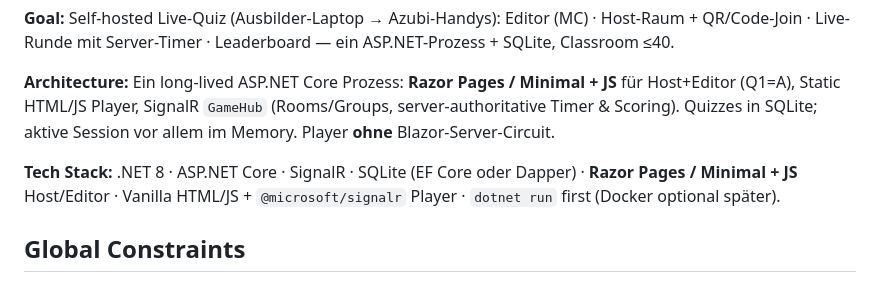
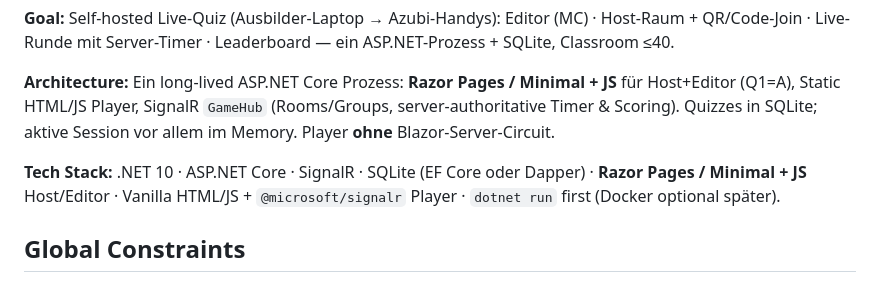
Before and after one commit to tom4711/trainarena, a Markdown page: docs/mvp-plan.md, the part around the change. Drawn GitHub-style.

Commit message:
docs: lock MVP tech stack to .NET 10
Align mvp-plan with the Cloud Agent install script (channel 10.0)
and Thomas's decision to use .NET 10 instead of .NET 8.

Co-authored-by: thomas <thomas@thomasmenzl.de>

```diff
--- a/docs/mvp-plan.md
+++ b/docs/mvp-plan.md
@@ -9,7 +9,7 @@
 
 **Architecture:** Ein long-lived ASP.NET Core Prozess: **Razor Pages / Minimal + JS** für Host+Editor (Q1=A), Static HTML/JS Player, SignalR `GameHub` (Rooms/Groups, server-authoritative Timer & Scoring). Quizzes in SQLite; aktive Session vor allem im Memory. Player **ohne** Blazor-Server-Circuit.
 
-**Tech Stack:** .NET 8 · ASP.NET Core · SignalR · SQLite (EF Core oder Dapper) · **Razor Pages / Minimal + JS** Host/Editor · Vanilla HTML/JS + `@microsoft/signalr` Player · `dotnet run` first (Docker optional später).
+**Tech Stack:** .NET 10 · ASP.NET Core · SignalR · SQLite (EF Core oder Dapper) · **Razor Pages / Minimal + JS** Host/Editor · Vanilla HTML/JS + `@microsoft/signalr` Player · `dotnet run` first (Docker optional später).
 
 ## Global Constraints
 
```
